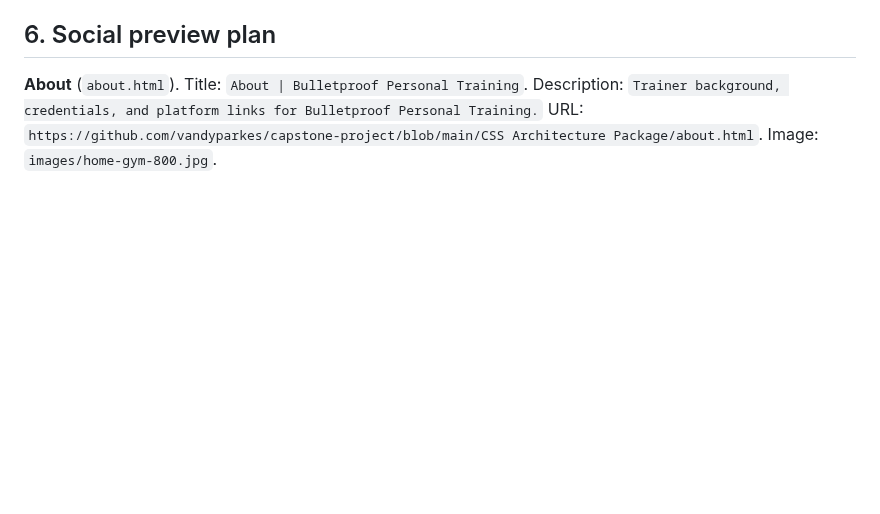
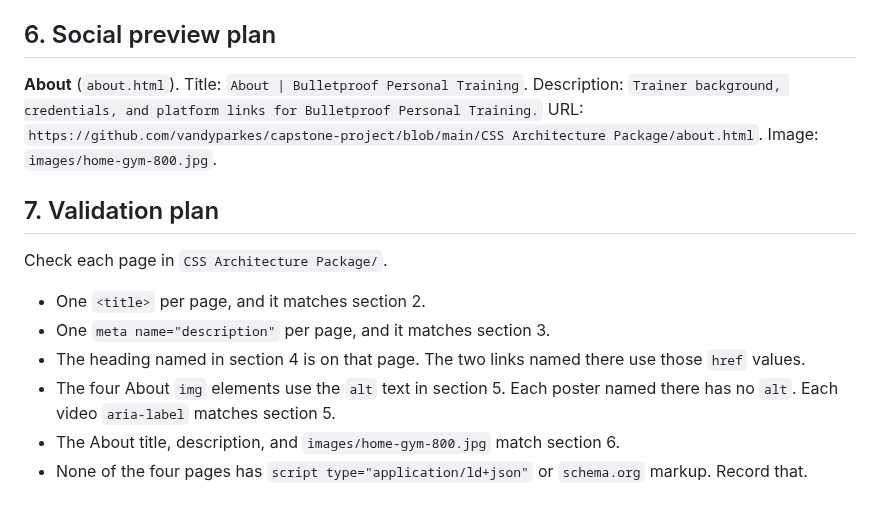
Before and after one commit to vandyparkes/capstone-project, a Markdown page: Metadata Inventory.md, the part around the change. Rendered like a GitHub page; blank space fills up the shorter version.

Commit message:
Validation Plan
Name the metadata or structured-data checks you will complete in the deliverable

```diff
--- a/Metadata Inventory.md
+++ b/Metadata Inventory.md
@@ -62,3 +62,14 @@ Site files: `CSS Architecture Package/`.
 ## 6. Social preview plan
 
 **About** (`about.html`). Title: `About | Bulletproof Personal Training`. Description: `Trainer background, credentials, and platform links for Bulletproof Personal Training.` URL: `https://github.com/vandyparkes/capstone-project/blob/main/CSS Architecture Package/about.html`. Image: `images/home-gym-800.jpg`.
+
+## 7. Validation plan
+
+Check each page in `CSS Architecture Package/`.
+
+- One `<title>` per page, and it matches section 2.
+- One `meta name="description"` per page, and it matches section 3.
+- The heading named in section 4 is on that page. The two links named there use those `href` values.
+- The four About `img` elements use the `alt` text in section 5. Each poster named there has no `alt`. Each video `aria-label` matches section 5.
+- The About title, description, and `images/home-gym-800.jpg` match section 6.
+- None of the four pages has `script type="application/ld+json"` or `schema.org` markup. Record that.
```
